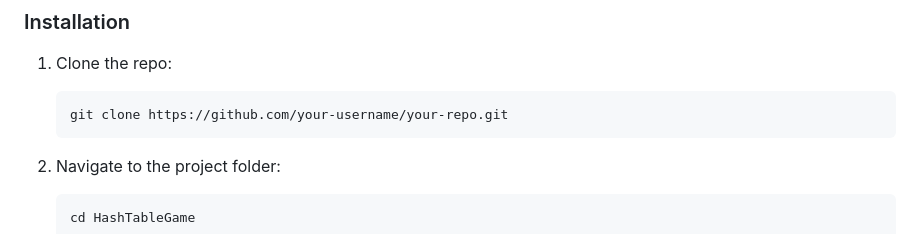
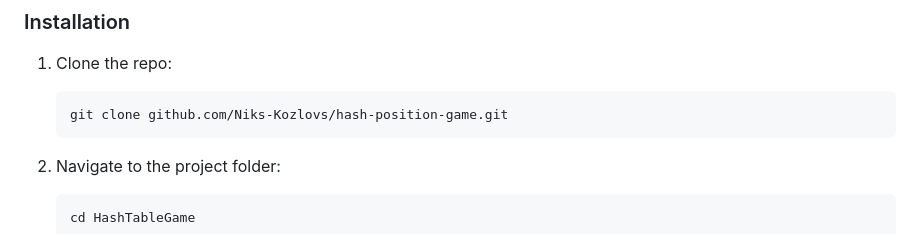
Before and after one commit to Niks-Kozlovs/hash-position-game, a Markdown page: README.md, the part around the change. Drawn GitHub-style.

````diff
--- a/README.md
+++ b/README.md
@@ -86,7 +86,7 @@ Any modern web browser (such as Chrome, Firefox, Edge, or Safari) is required to
 1.  Clone the repo:
 
     ```sh
-    git clone https://github.com/your-username/your-repo.git
+    git clone github.com/Niks-Kozlovs/hash-position-game.git
     ```
 2. Navigate to the project folder:
     ```sh
````
